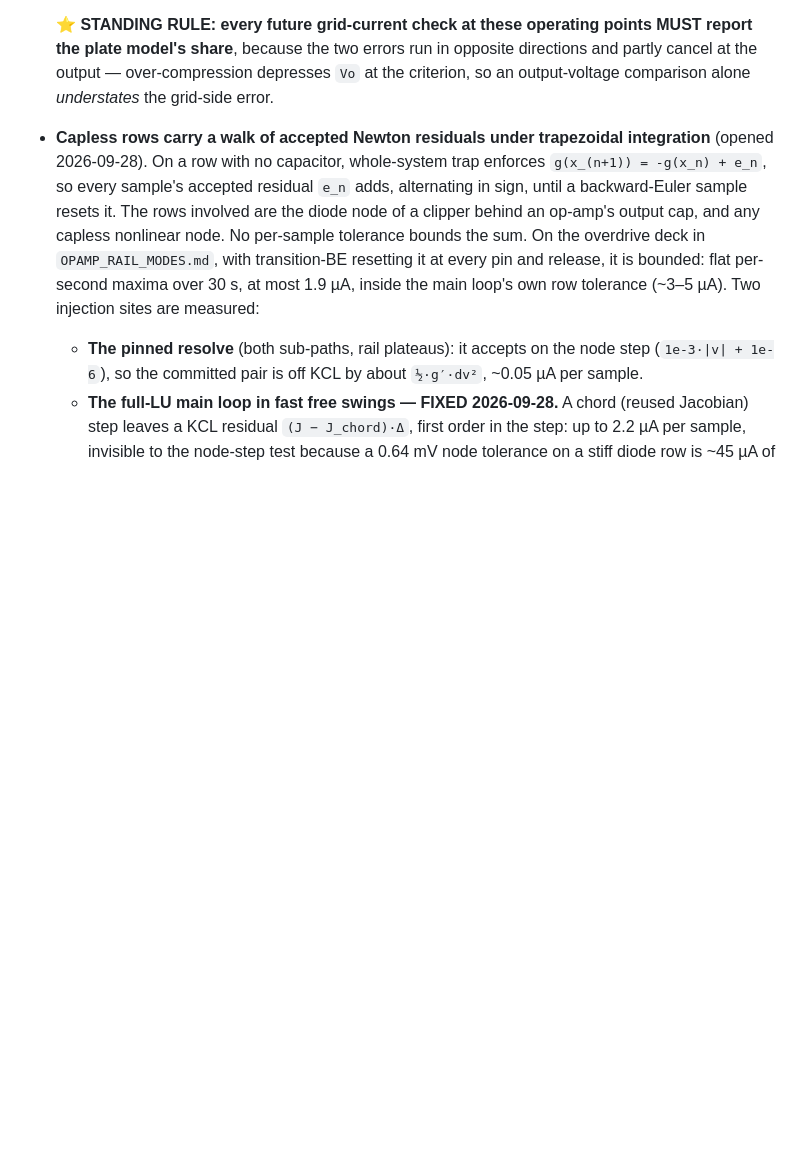
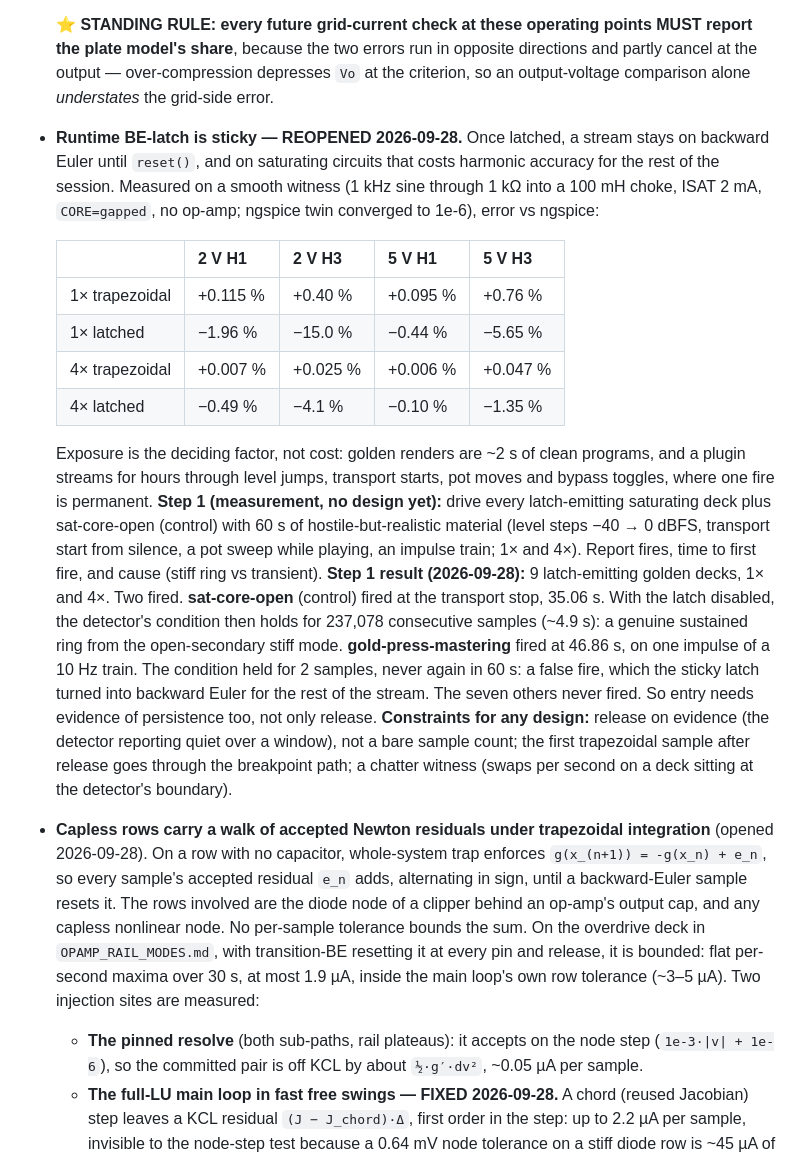
Before and after one commit to hal0zer0/melange, a Markdown page: docs/aidocs/STATUS.md, the part around the change. GitHub-like rendering; blank space fills up the shorter version.

Commit message:
docs(status): reopen the sticky BE latch, with its measured cost and exposure
Smooth witness (sine into a saturating choke, no op-amp; ngspice twin
converged to 1e-6): a stream latched to backward Euler is 15 % low on H3
at 1x and 4 % at 4x, where trapezoidal is within 0.8 % / 0.05 %. The
latch never releases.

Exposure, 60 s of hostile program on the 9 latch-emitting golden decks
(1x and 4x): sat-core-open fires on a genuine sustained ring (the
condition holds for 237,078 samples). gold-press-mastering fires on a
2-sample transient from one impulse, and then runs backward Euler for the
rest of the stream. Recorded with the design constraints: evidence-based
entry and release, breakpoint re-entry, a chatter witness.

Co-Authored-By: Claude Opus 5.5 <noreply@anthropic.com>
Claude-Session: https://claude.ai/code/session_017TPG7Jrg2dkhubBkho4ShJ

```diff
--- a/docs/aidocs/STATUS.md
+++ b/docs/aidocs/STATUS.md
@@ -349,6 +349,16 @@ and compilation are necessary but not sufficient).
 
   **⭐ STANDING RULE: every future grid-current check at these operating points MUST report the plate model's share**, because the two errors run in opposite directions and partly cancel at the output — over-compression depresses `Vo` at the criterion, so an output-voltage comparison alone *understates* the grid-side error.
 
+- **Runtime BE-latch is sticky — REOPENED 2026-09-28.** Once latched, a stream stays on backward Euler until `reset()`, and on saturating circuits that costs harmonic accuracy for the rest of the session. Measured on a smooth witness (1 kHz sine through 1 kΩ into a 100 mH choke, ISAT 2 mA, `CORE=gapped`, no op-amp; ngspice twin converged to 1e-6), error vs ngspice:
+
+  | | 2 V H1 | 2 V H3 | 5 V H1 | 5 V H3 |
+  |---|---|---|---|---|
+  | 1× trapezoidal | +0.115 % | +0.40 % | +0.095 % | +0.76 % |
+  | 1× latched | −1.96 % | −15.0 % | −0.44 % | −5.65 % |
+  | 4× trapezoidal | +0.007 % | +0.025 % | +0.006 % | +0.047 % |
+  | 4× latched | −0.49 % | −4.1 % | −0.10 % | −1.35 % |
+
+  Exposure is the deciding factor, not cost: golden renders are ~2 s of clean programs, and a plugin streams for hours through level jumps, transport starts, pot moves and bypass toggles, where one fire is permanent. **Step 1 (measurement, no design yet):** drive every latch-emitting saturating deck plus sat-core-open (control) with 60 s of hostile-but-realistic material (level steps −40 → 0 dBFS, transport start from silence, a pot sweep while playing, an impulse train; 1× and 4×). Report fires, time to first fire, and cause (stiff ring vs transient). **Step 1 result (2026-09-28):** 9 latch-emitting golden decks, 1× and 4×. Two fired. **sat-core-open** (control) fired at the transport stop, 35.06 s. With the latch disabled, the detector's condition then holds for 237,078 consecutive samples (~4.9 s): a genuine sustained ring from the open-secondary stiff mode. **gold-press-mastering** fired at 46.86 s, on one impulse of a 10 Hz train. The condition held for 2 samples, never again in 60 s: a false fire, which the sticky latch turned into backward Euler for the rest of the stream. The seven others never fired. So entry needs evidence of persistence too, not only release. **Constraints for any design:** release on evidence (the detector reporting quiet over a window), not a bare sample count; the first trapezoidal sample after release goes through the breakpoint path; a chatter witness (swaps per second on a deck sitting at the detector's boundary).
 - **Capless rows carry a walk of accepted Newton residuals under trapezoidal integration** (opened 2026-09-28). On a row with no capacitor, whole-system trap enforces `g(x_(n+1)) = -g(x_n) + e_n`, so every sample's accepted residual `e_n` adds, alternating in sign, until a backward-Euler sample resets it. The rows involved are the diode node of a clipper behind an op-amp's output cap, and any capless nonlinear node. No per-sample tolerance bounds the sum. On the overdrive deck in `OPAMP_RAIL_MODES.md`, with transition-BE resetting it at every pin and release, it is bounded: flat per-second maxima over 30 s, at most 1.9 µA, inside the main loop's own row tolerance (~3–5 µA). Two injection sites are measured:
   - **The pinned resolve** (both sub-paths, rail plateaus): it accepts on the node step (`1e-3·|v| + 1e-6`), so the committed pair is off KCL by about `½·g′·dv²`, ~0.05 µA per sample.
   - **The full-LU main loop in fast free swings — FIXED 2026-09-28.** A chord (reused Jacobian) step leaves a KCL residual `(J − J_chord)·Δ`, first order in the step: up to 2.2 µA per sample, invisible to the node-step test because a 0.64 mV node tolerance on a stiff diode row is ~45 µA of current. A chord-accepted iterate whose max node-row residual exceeds the row test's 1e-9 A floor now takes one refactored Newton step; full-LU matches the Schur sub-path in every measured cell. Measured and rejected: a simplified-Newton stopping rule on the chord's contraction rate (no effect: the accepted steps were already 12× inside the node tolerance), a tighter chord-refresh threshold (a tuned constant), refactoring every iteration (up to 2×), and an ungated exit step (2–3.4× at silence).
```
